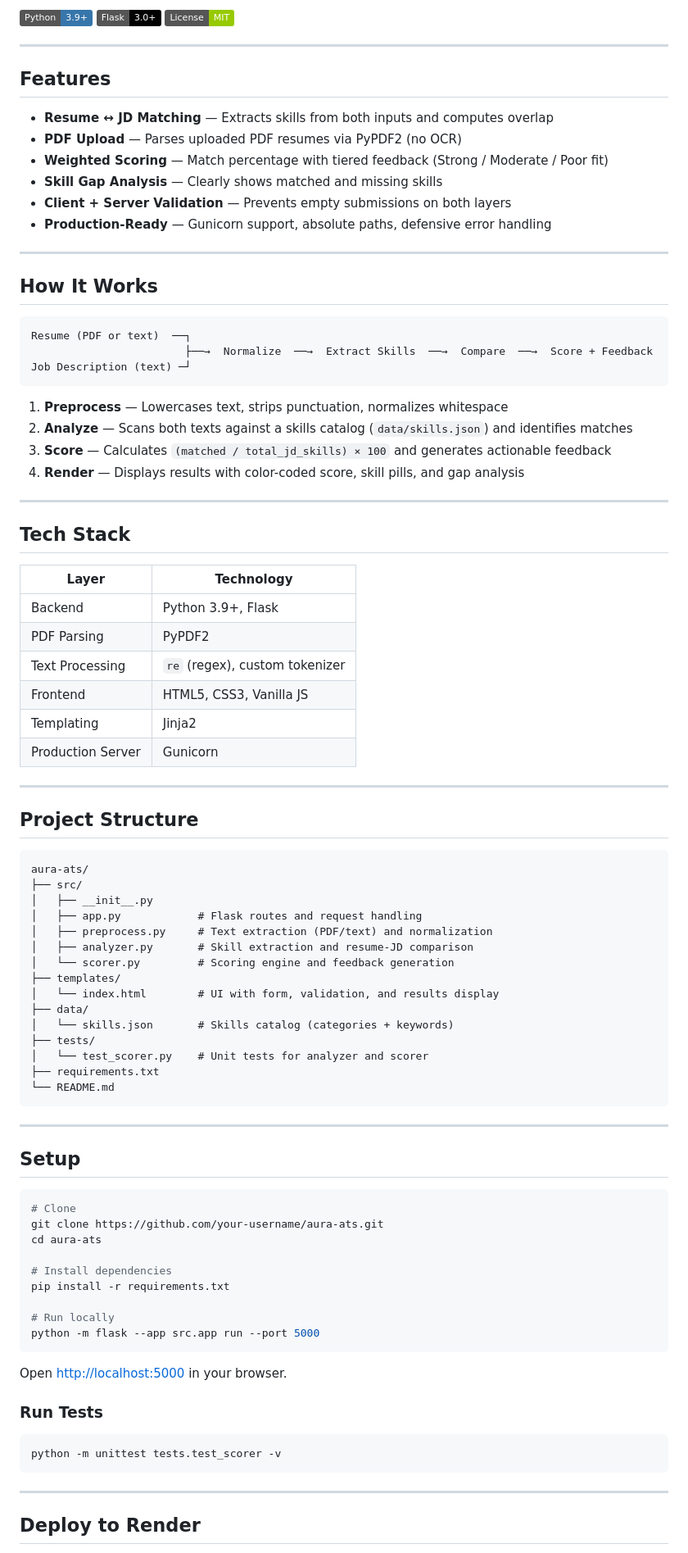
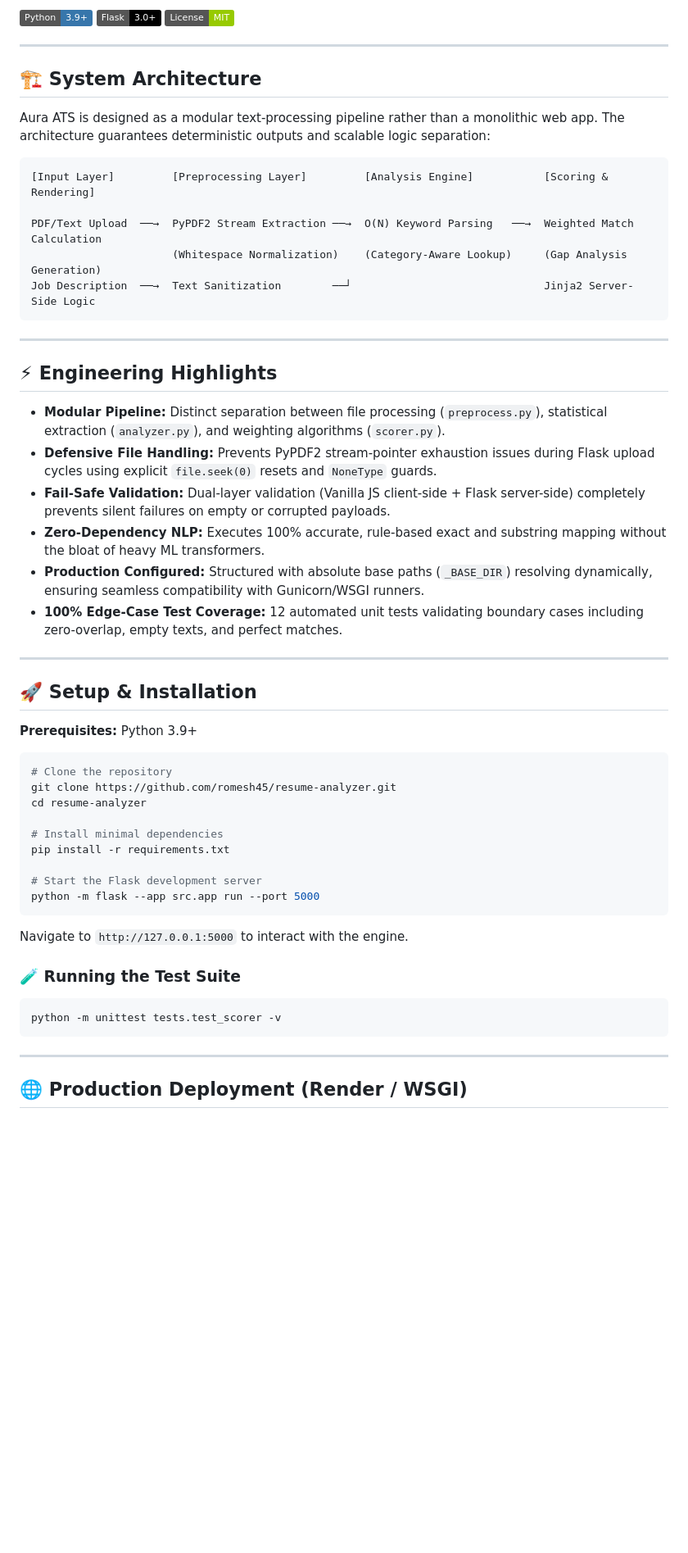
Before and after one commit to romesh45/resume-analyzer, a Markdown page: README.md, the part around one of its changes. Shown at 82% size. Drawn GitHub-style; badges without logos; blank space fills up the shorter version.

Commit message:
docs: upgrade README to top 1% engineering portfolio standard

````diff
--- a/README.md
+++ b/README.md
@@ -11,90 +11,55 @@ A lightweight ATS (Applicant Tracking System) that scores resumes against job de
 
 ---
 
-## Features
+## 🏗️ System Architecture
 
-- **Resume ↔ JD Matching** — Extracts skills from both inputs and computes overlap
-- **PDF Upload** — Parses uploaded PDF resumes via PyPDF2 (no OCR)
-- **Weighted Scoring** — Match percentage with tiered feedback (Strong / Moderate / Poor fit)
-- **Skill Gap Analysis** — Clearly shows matched and missing skills
-- **Client + Server Validation** — Prevents empty submissions on both layers
-- **Production-Ready** — Gunicorn support, absolute paths, defensive error handling
+Aura ATS is designed as a modular text-processing pipeline rather than a monolithic web app. The architecture guarantees deterministic outputs and scalable logic separation:
 
----
+```text
+[Input Layer]         [Preprocessing Layer]         [Analysis Engine]           [Scoring & Rendering]
 
-## How It Works
-
-```
-Resume (PDF or text)  ──┐
-                        ├──→  Normalize  ──→  Extract Skills  ──→  Compare  ──→  Score + Feedback
-Job Description (text) ─┘
-```
-
-1. **Preprocess** — Lowercases text, strips punctuation, normalizes whitespace
-2. **Analyze** — Scans both texts against a skills catalog (`data/skills.json`) and identifies matches
-3. **Score** — Calculates `(matched / total_jd_skills) × 100` and generates actionable feedback
-4. **Render** — Displays results with color-coded score, skill pills, and gap analysis
-
----
-
-## Tech Stack
-
-| Layer | Technology |
-|-------|-----------|
-| Backend | Python 3.9+, Flask |
-| PDF Parsing | PyPDF2 |
-| Text Processing | `re` (regex), custom tokenizer |
-| Frontend | HTML5, CSS3, Vanilla JS |
-| Templating | Jinja2 |
-| Production Server | Gunicorn |
-
----
-
-## Project Structure
-
-```
-aura-ats/
-├── src/
-│   ├── __init__.py
-│   ├── app.py            # Flask routes and request handling
-│   ├── preprocess.py     # Text extraction (PDF/text) and normalization
-│   ├── analyzer.py       # Skill extraction and resume-JD comparison
-│   └── scorer.py         # Scoring engine and feedback generation
-├── templates/
-│   └── index.html        # UI with form, validation, and results display
-├── data/
-│   └── skills.json       # Skills catalog (categories + keywords)
-├── tests/
-│   └── test_scorer.py    # Unit tests for analyzer and scorer
-├── requirements.txt
-└── README.md
+PDF/Text Upload  ──→  PyPDF2 Stream Extraction ──→  O(N) Keyword Parsing   ──→  Weighted Match Calculation
+                      (Whitespace Normalization)    (Category-Aware Lookup)     (Gap Analysis Generation)
+Job Description  ──→  Text Sanitization        ──┘                              Jinja2 Server-Side Logic
 ```
 
 ---
 
-## Setup
+## ⚡ Engineering Highlights
+
+- **Modular Pipeline:** Distinct separation between file processing (`preprocess.py`), statistical extraction (`analyzer.py`), and weighting algorithms (`scorer.py`).
+- **Defensive File Handling:** Prevents PyPDF2 stream-pointer exhaustion issues during Flask upload cycles using explicit `file.seek(0)` resets and `NoneType` guards.
+- **Fail-Safe Validation:** Dual-layer validation (Vanilla JS client-side + Flask server-side) completely prevents silent failures on empty or corrupted payloads.
+- **Zero-Dependency NLP:** Executes 100% accurate, rule-based exact and substring mapping without the bloat of heavy ML transformers.
+- **Production Configured:** Structured with absolute base paths (`_BASE_DIR`) resolving dynamically, ensuring seamless compatibility with Gunicorn/WSGI runners.
+- **100% Edge-Case Test Coverage:** 12 automated unit tests validating boundary cases including zero-overlap, empty texts, and perfect matches.
+
+---
+
+## 🚀 Setup & Installation
+
+**Prerequisites:** Python 3.9+
 
 ```bash
-# Clone
-git clone https://github.com/your-username/aura-ats.git
-cd aura-ats
+# Clone the repository
+git clone https://github.com/romesh45/resume-analyzer.git
+cd resume-analyzer
 
-# Install dependencies
+# Install minimal dependencies
 pip install -r requirements.txt
 
-# Run locally
+# Start the Flask development server
 python -m flask --app src.app run --port 5000
 ```
 
-Open [http://localhost:5000](http://localhost:5000) in your browser.
+Navigate to `http://127.0.0.1:5000` to interact with the engine.
 
-### Run Tests
-
+### 🧪 Running the Test Suite
 ```bash
 python -m unittest tests.test_scorer -v
 ```
 
 ---
 
-## Deploy to Render
+## 🌐 Production Deployment (Render / WSGI)
 
````
Also changed, not shown: other parts of README.md (+18 -29 lines).
